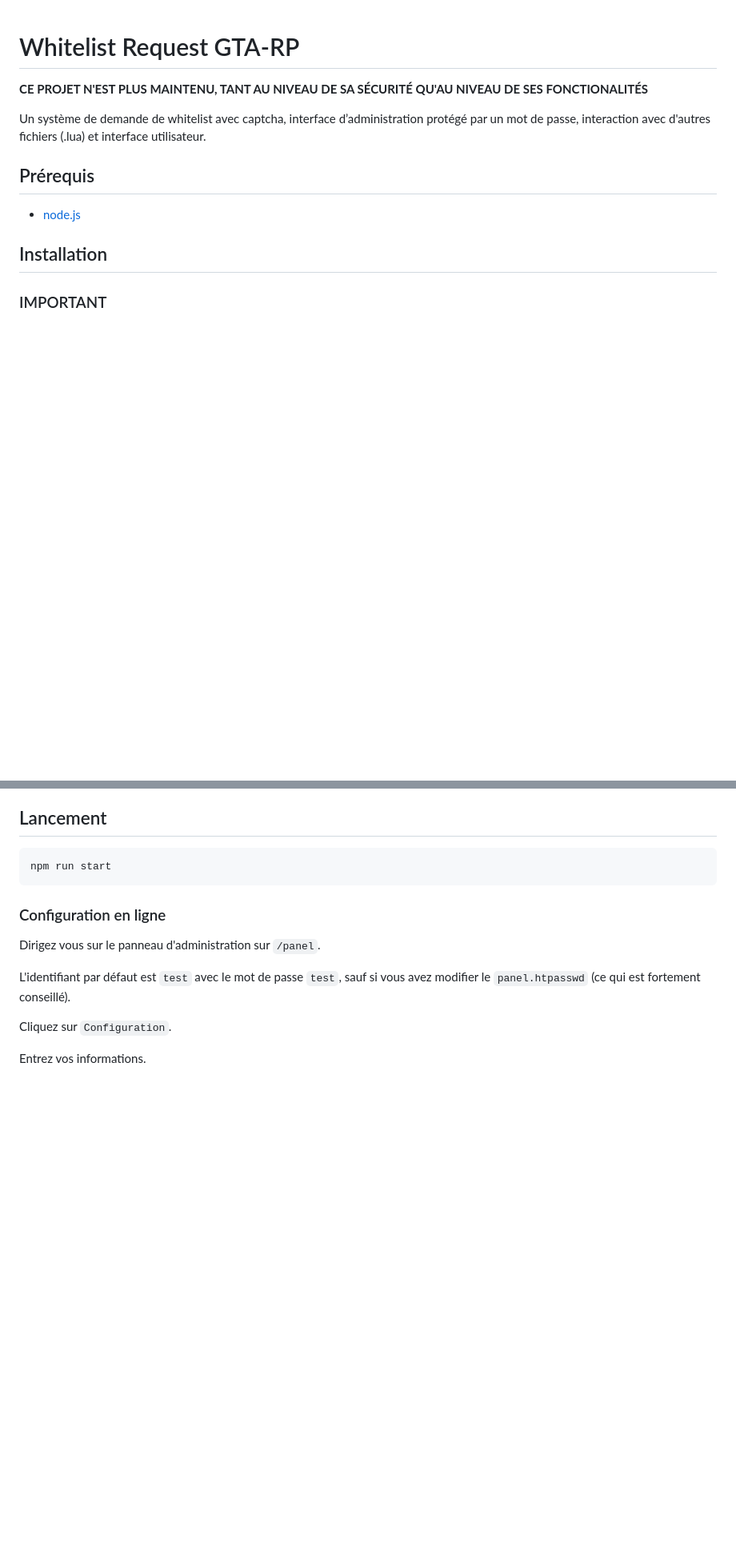
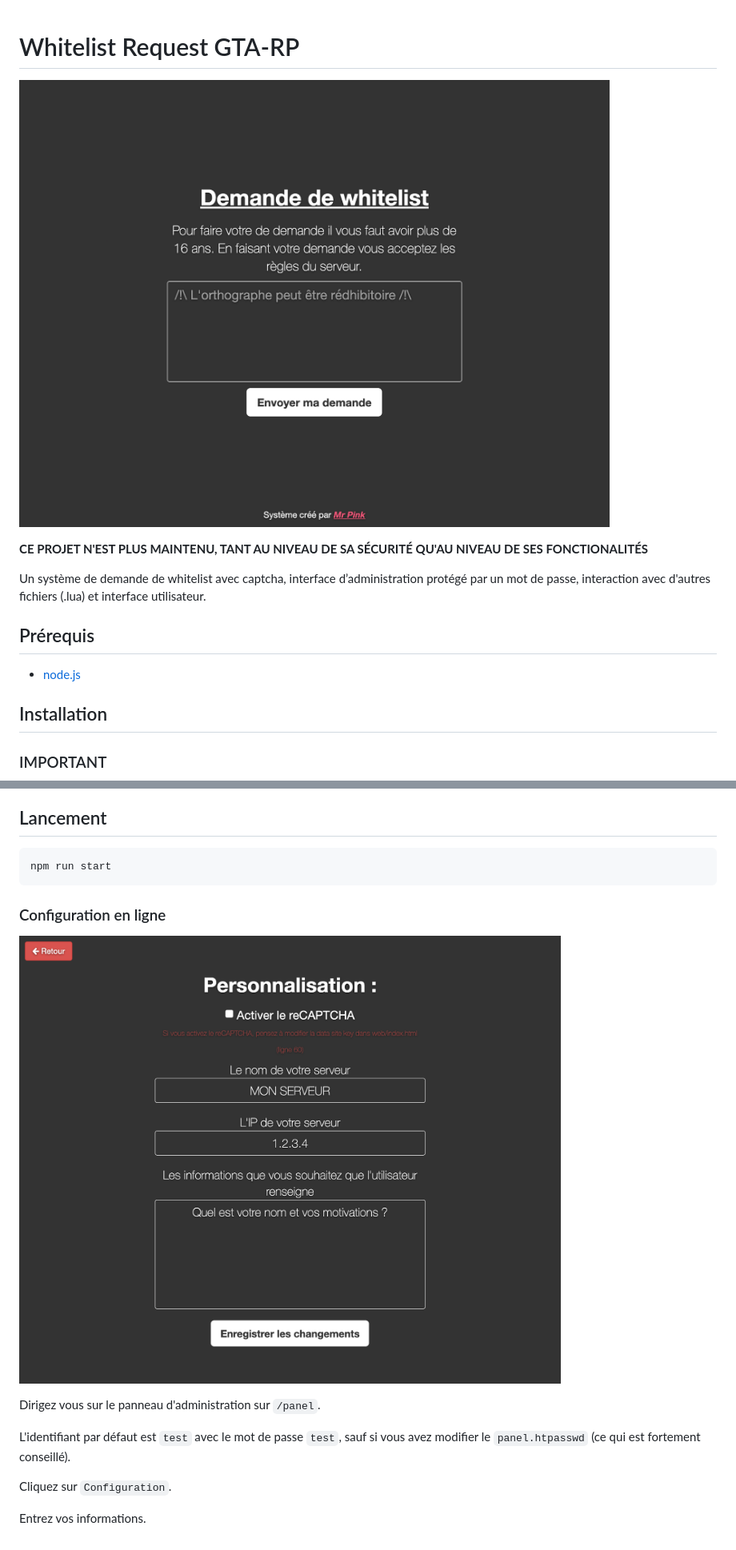
Before and after one commit to mrpinkcat/whitelist-request-gtaRP, a Markdown page: README.md, 2 parts joined by grey strips. Shown: that part at 80% size. GitHub-like rendering; pictures changed too: screen-config.png (added), screen.png (added); blank space fills up the shorter version.

Commit message:
Screens

````diff
--- a/README.md
+++ b/README.md
@@ -1,4 +1,6 @@
 # Whitelist Request GTA-RP
+
+![](./screen.png)
 
 **CE PROJET N'EST PLUS MAINTENU, TANT AU NIVEAU DE SA SÉCURITÉ QU'AU NIVEAU DE SES FONCTIONALITÉS**
 
@@ -49,6 +51,8 @@ npm run start
 ```
 
 ### Configuration en ligne
+![](./screen-config.png)
+
 Dirigez vous sur le panneau d'administration sur `/panel`.
 
 L'identifiant par défaut est `test` avec le mot de passe `test`, sauf si vous avez modifier le `panel.htpasswd` (ce qui est fortement conseillé).
````
